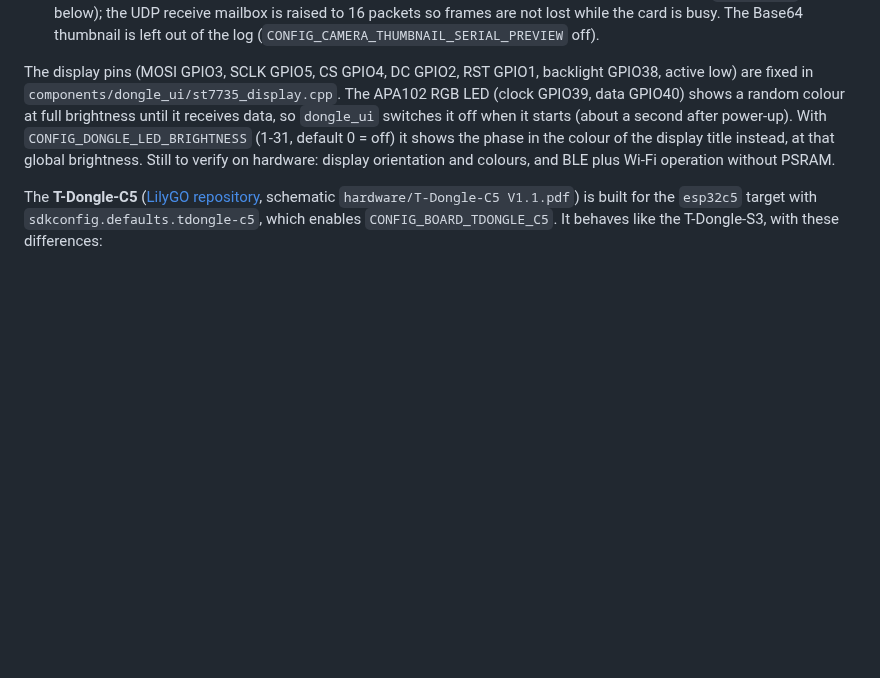
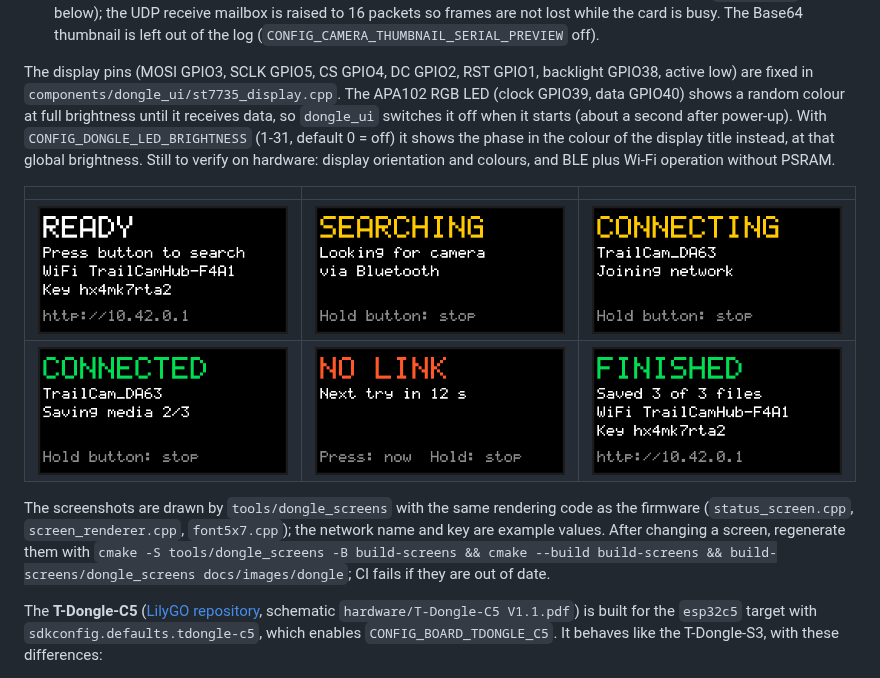
Before and after one commit to HeikoGr/TrailCamHub, a Markdown page: README.md, the part around the change. Drawn GitHub-style; pictures changed too: docs/images/dongle/connected.png (added), docs/images/dongle/connecting.png (added), docs/images/dongle/finished.png (added); blank space fills up the shorter version.

```diff
--- a/README.md
+++ b/README.md
@@ -73,6 +73,13 @@ The **LilyGO T-Dongle-S3** is a USB stick with an ESP32-S3 (16 MB flash, no PSRA
 - **Photo download** on (**Media download → Download photos to the SD card**, described with the other `menuconfig` options below); the UDP receive mailbox is raised to 16 packets so frames are not lost while the card is busy. The Base64 thumbnail is left out of the log (`CONFIG_CAMERA_THUMBNAIL_SERIAL_PREVIEW` off).
 
 The display pins (MOSI GPIO3, SCLK GPIO5, CS GPIO4, DC GPIO2, RST GPIO1, backlight GPIO38, active low) are fixed in `components/dongle_ui/st7735_display.cpp`. The APA102 RGB LED (clock GPIO39, data GPIO40) shows a random colour at full brightness until it receives data, so `dongle_ui` switches it off when it starts (about a second after power-up). With `CONFIG_DONGLE_LED_BRIGHTNESS` (1-31, default 0 = off) it shows the phase in the colour of the display title instead, at that global brightness. Still to verify on hardware: display orientation and colours, and BLE plus Wi-Fi operation without PSRAM.
+
+| | | |
+|---|---|---|
+| ![READY: press the button to search; network, key and address of the web UI](docs/images/dongle/ready.png) | ![SEARCHING: looking for the camera via Bluetooth](docs/images/dongle/searching.png) | ![CONNECTING: joining the camera Wi-Fi](docs/images/dongle/connecting.png) |
+| ![CONNECTED: saving media 2 of 3](docs/images/dongle/connected.png) | ![NO LINK: next try in 12 s](docs/images/dongle/retry.png) | ![FINISHED: saved 3 of 3 files, with the web UI access](docs/images/dongle/finished.png) |
+
+The screenshots are drawn by `tools/dongle_screens` with the same rendering code as the firmware (`status_screen.cpp`, `screen_renderer.cpp`, `font5x7.cpp`); the network name and key are example values. After changing a screen, regenerate them with `cmake -S tools/dongle_screens -B build-screens && cmake --build build-screens && build-screens/dongle_screens docs/images/dongle`; CI fails if they are out of date.
 
 The **T-Dongle-C5** ([LilyGO repository](https://github.com/Xinyuan-LilyGO/T-Dongle-C5), schematic `hardware/T-Dongle-C5 V1.1.pdf`) is built for the `esp32c5` target with `sdkconfig.defaults.tdongle-c5`, which enables `CONFIG_BOARD_TDONGLE_C5`. It behaves like the T-Dongle-S3, with these differences:
 
```
Also changed, not shown: 5 other files.
